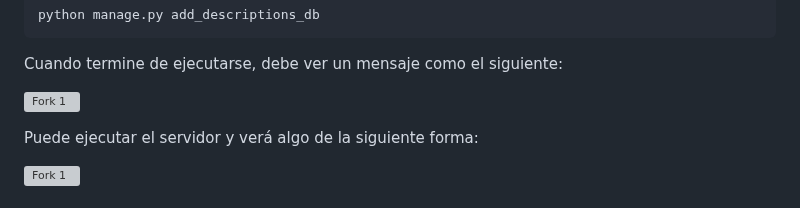
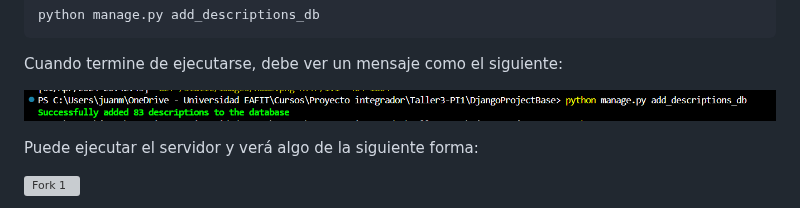
Before and after one commit to valchys/Taller3-PI1, a Markdown page: 4_movie_descriptions.md, the part around the change. Rendered like a GitHub page; grey boxes are pictures that could not be loaded.

`````diff
--- a/4_movie_descriptions.md
+++ b/4_movie_descriptions.md
@@ -51,7 +51,7 @@ python manage.py add_descriptions_db
 ````
 Cuando termine de ejecutarse, debe ver un mensaje como el siguiente:
 
-![Fork 1](imgs/md4.png)
+![Fork 1](imgs/md4a.png)
 
 Puede ejecutar el servidor y verá algo de la siguiente forma:
 
`````
